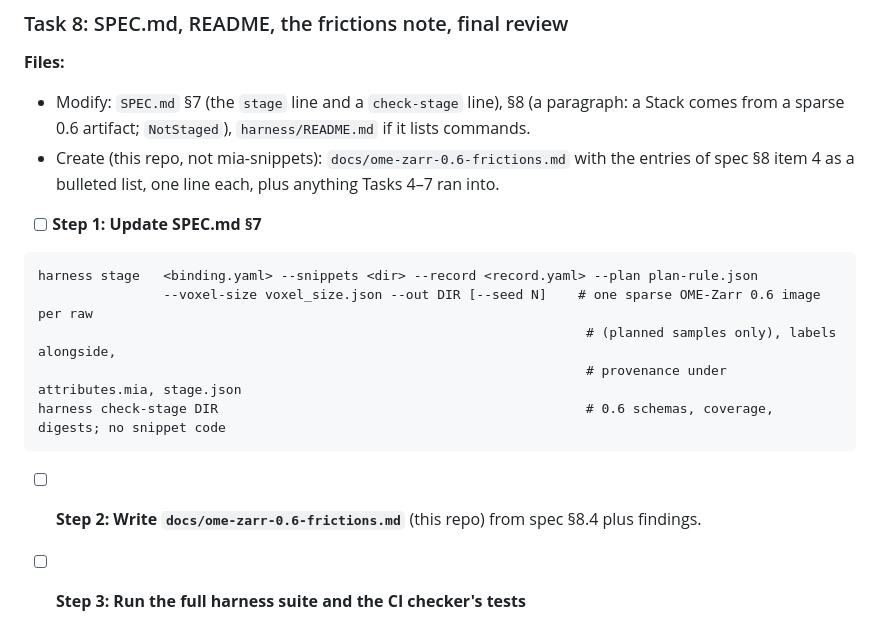
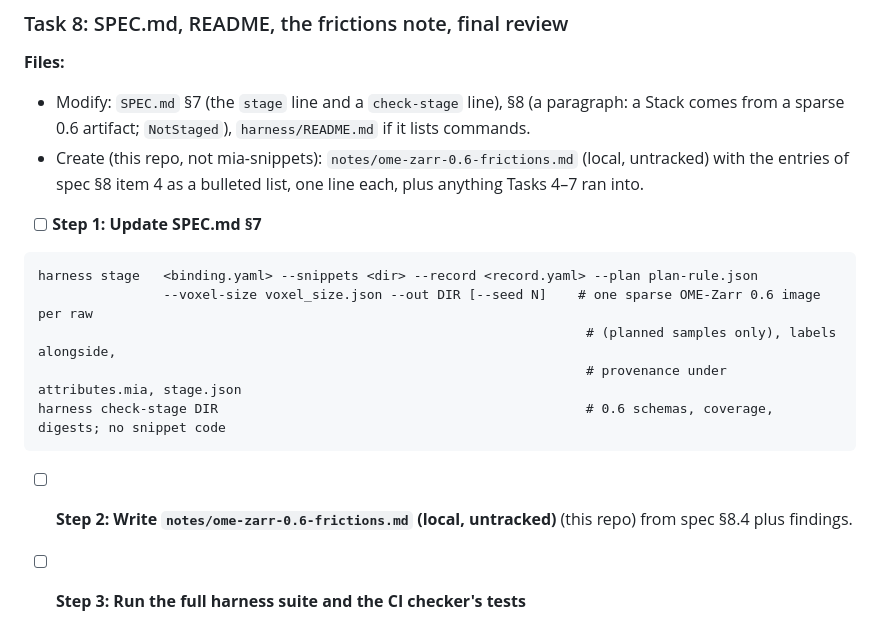
Before and after one commit to JaneliaSciComp/mia-workflow-prototype, a Markdown page: docs/plans/2026-11-01-sparse-staging-a-harness.md, the part around the change. GitHub-like rendering.

````diff
--- a/docs/plans/2026-11-01-sparse-staging-a-harness.md
+++ b/docs/plans/2026-11-01-sparse-staging-a-harness.md
@@ -515,7 +515,7 @@ def test_check_stage_imports_no_snippet_code():
 
 **Files:**
 - Modify: `SPEC.md` §7 (the `stage` line and a `check-stage` line), §8 (a paragraph: a Stack comes from a sparse 0.6 artifact; `NotStaged`), `harness/README.md` if it lists commands.
-- Create (this repo, not mia-snippets): `docs/ome-zarr-0.6-frictions.md` with the entries of spec §8 item 4 as a bulleted list, one line each, plus anything Tasks 4–7 ran into.
+- Create (this repo, not mia-snippets): `notes/ome-zarr-0.6-frictions.md` (local, untracked) with the entries of spec §8 item 4 as a bulleted list, one line each, plus anything Tasks 4–7 ran into.
 
 - [ ] **Step 1: Update SPEC.md §7**
 
@@ -527,7 +527,7 @@ harness stage   <binding.yaml> --snippets <dir> --record <record.yaml> --plan pl
 harness check-stage DIR                                               # 0.6 schemas, coverage, digests; no snippet code
 ```
 
-- [ ] **Step 2: Write `docs/ome-zarr-0.6-frictions.md`** (this repo) from spec §8.4 plus findings.
+- [ ] **Step 2: Write `notes/ome-zarr-0.6-frictions.md` (local, untracked)** (this repo) from spec §8.4 plus findings.
 
 - [ ] **Step 3: Run the full harness suite and the CI checker's tests**
 
````
Also changed, not shown: docs/ome-zarr-0.6-frictions.md (deleted, +0 -48 lines), docs/specs/2026-11-01-sparse-ome-zarr-0.6-staging.md (+1 -1 lines).
